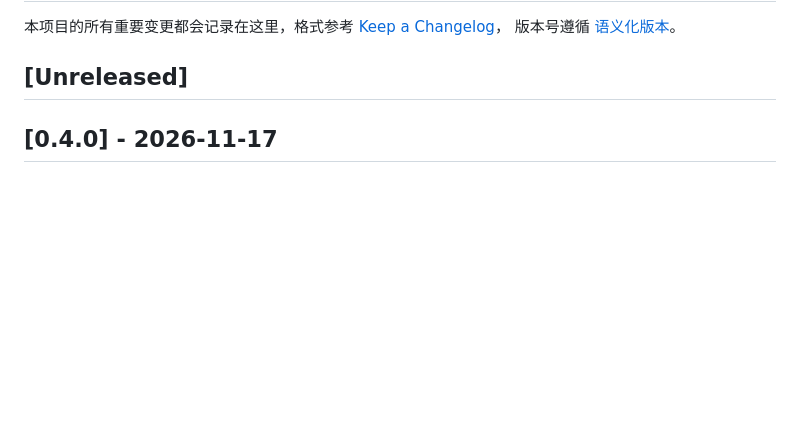
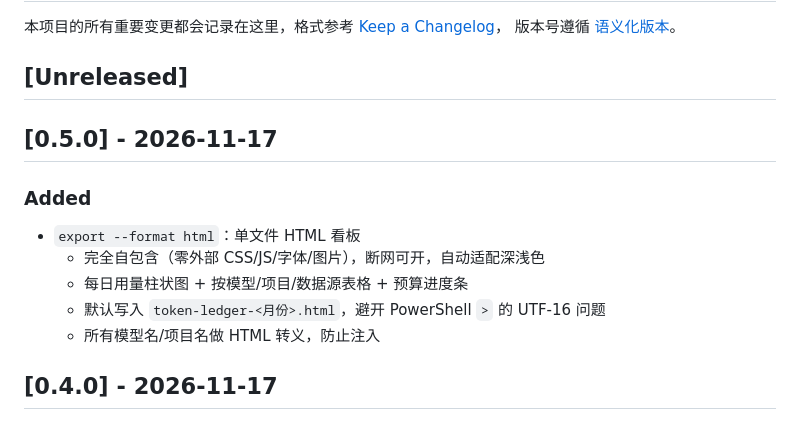
Before and after one commit to 1416459545-bot/token-ledger, a Markdown page: CHANGELOG.md, the part around the change. Drawn GitHub-style; blank space fills up the shorter version.

```diff
--- a/CHANGELOG.md
+++ b/CHANGELOG.md
@@ -4,6 +4,16 @@
 版本号遵循 [语义化版本](https://semver.org/lang/zh-CN/)。
 
 ## [Unreleased]
+
+## [0.5.0] - 2026-11-17
+
+### Added
+
+- `export --format html`：单文件 HTML 看板
+  - 完全自包含（零外部 CSS/JS/字体/图片），断网可开，自动适配深浅色
+  - 每日用量柱状图 + 按模型/项目/数据源表格 + 预算进度条
+  - 默认写入 `token-ledger-<月份>.html`，避开 PowerShell `>` 的 UTF-16 问题
+  - 所有模型名/项目名做 HTML 转义，防止注入
 
 ## [0.4.0] - 2026-11-17
 
```
Also changed, not shown: README.md (+15 -2 lines), docs/dashboard.png (added), 6 other files.
